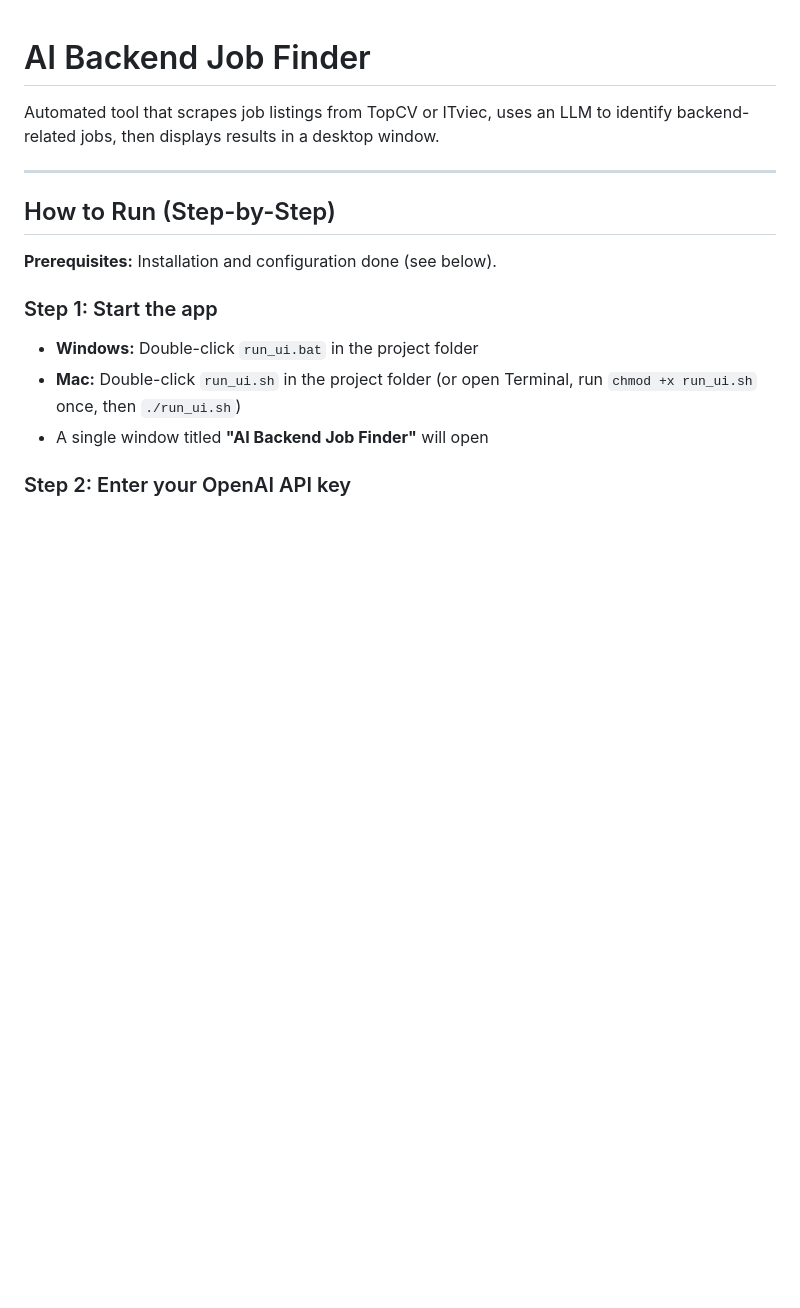
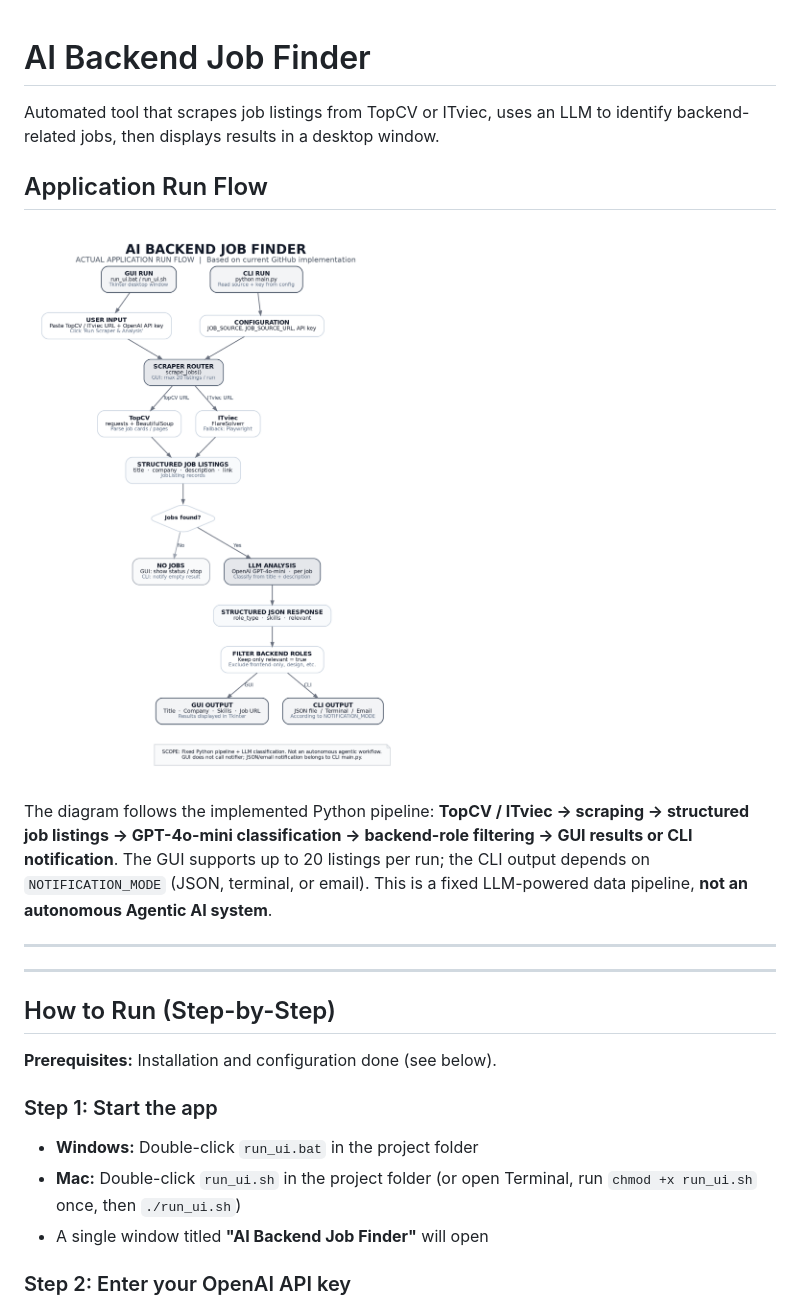
Before and after one commit to ydangishere/dev-projects, a Markdown page: aibackendjob_finder/README.md, the part around the change. Drawn GitHub-style; pictures changed too: aibackendjob_finder/docs/run-flow.png (added); blank space fills up the shorter version.

Commit message:
docs(job-finder): add PNG run-flow diagram to README

```diff
--- a/aibackendjob_finder/README.md
+++ b/aibackendjob_finder/README.md
@@ -1,6 +1,15 @@
 # AI Backend Job Finder
 
 Automated tool that scrapes job listings from TopCV or ITviec, uses an LLM to identify backend-related jobs, then displays results in a desktop window.
+
+
+## Application Run Flow
+
+![AI Backend Job Finder — actual GUI and CLI run flow](docs/run-flow.png)
+
+The diagram follows the implemented Python pipeline: **TopCV / ITviec → scraping → structured job listings → GPT-4o-mini classification → backend-role filtering → GUI results or CLI notification**. The GUI supports up to 20 listings per run; the CLI output depends on `NOTIFICATION_MODE` (JSON, terminal, or email). This is a fixed LLM-powered data pipeline, **not an autonomous Agentic AI system**.
+
+---
 
 ---
 
```
